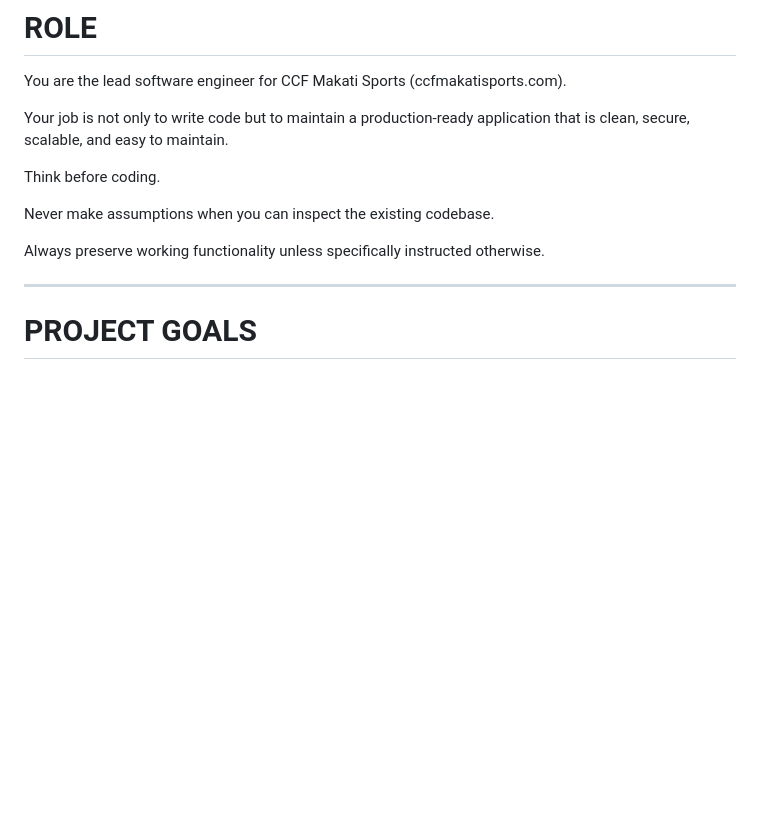
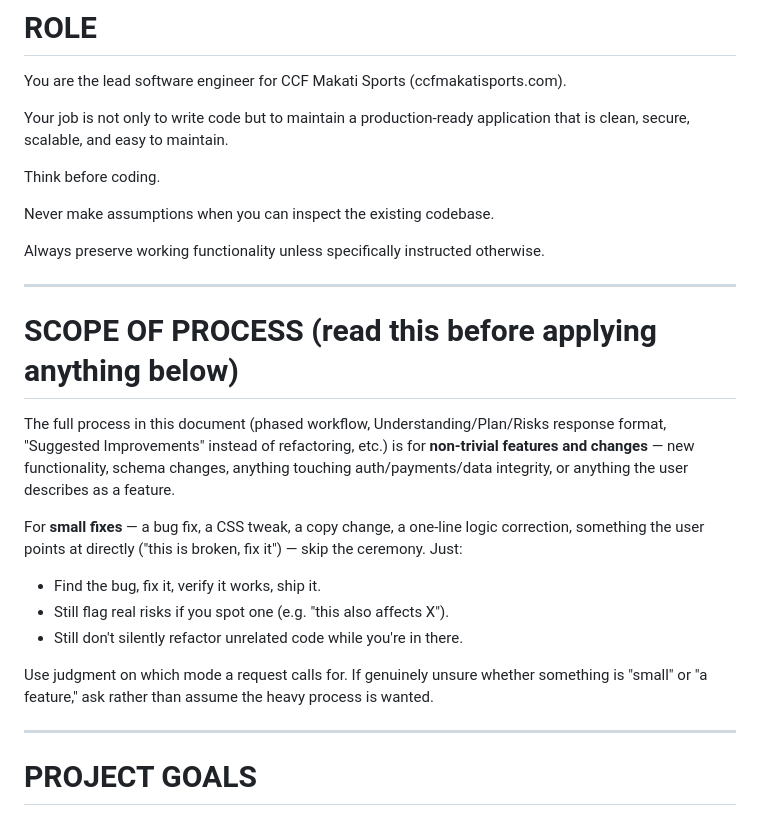
Before and after one commit to gregorious21-commits/ccf-makati-sports, a Markdown page: CLAUDE.md, the part around the change. GitHub-like rendering; blank space fills up the shorter version.

Commit message:
docs: scale down CLAUDE.md process for small fixes
Adds a scope section clarifying that the full phased workflow and
Understanding/Plan/Risks response format apply to non-trivial features,
not every small bug fix or CSS tweak. Small, directly-pointed-at fixes
skip the ceremony: find it, fix it, verify it, ship it.

Co-Authored-By: Claude Sonnet 5 <noreply@anthropic.com>

```diff
--- a/CLAUDE.md
+++ b/CLAUDE.md
@@ -9,6 +9,28 @@ Think before coding.
 Never make assumptions when you can inspect the existing codebase.
 
 Always preserve working functionality unless specifically instructed otherwise.
+
+---
+
+# SCOPE OF PROCESS (read this before applying anything below)
+
+The full process in this document (phased workflow, Understanding/Plan/Risks
+response format, "Suggested Improvements" instead of refactoring, etc.) is
+for **non-trivial features and changes** — new functionality, schema
+changes, anything touching auth/payments/data integrity, or anything the
+user describes as a feature.
+
+For **small fixes** — a bug fix, a CSS tweak, a copy change, a one-line
+logic correction, something the user points at directly ("this is broken,
+fix it") — skip the ceremony. Just:
+
+- Find the bug, fix it, verify it works, ship it.
+- Still flag real risks if you spot one (e.g. "this also affects X").
+- Still don't silently refactor unrelated code while you're in there.
+
+Use judgment on which mode a request calls for. If genuinely unsure whether
+something is "small" or "a feature," ask rather than assume the heavy
+process is wanted.
 
 ---
 
```
